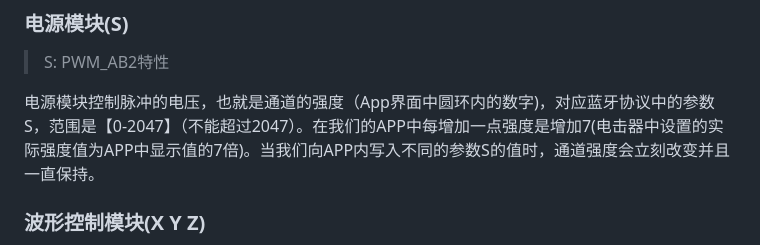
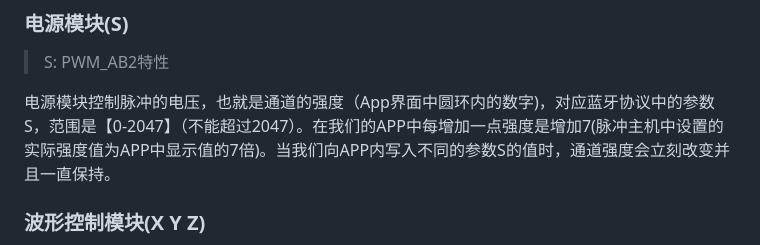
Before and after one commit to DG-LAB-OPENSOURCE/DG-LAB-OPENSOURCE, a Markdown page: image/README_V2.md, the part around the change. GitHub-like rendering.

Commit message:
Update README_V2.md
adjust

```diff
--- a/image/README_V2.md
+++ b/image/README_V2.md
@@ -22,7 +22,7 @@
 ### 电源模块(S)
 > S: PWM_AB2特性
 
-电源模块控制脉冲的电压，也就是通道的强度（App界面中圆环内的数字)，对应蓝牙协议中的参数S，范围是【0-2047】（不能超过2047）。在我们的APP中每增加一点强度是增加7(电击器中设置的实际强度值为APP中显示值的7倍)。当我们向APP内写入不同的参数S的值时，通道强度会立刻改变并且一直保持。
+电源模块控制脉冲的电压，也就是通道的强度（App界面中圆环内的数字)，对应蓝牙协议中的参数S，范围是【0-2047】（不能超过2047）。在我们的APP中每增加一点强度是增加7(脉冲主机中设置的实际强度值为APP中显示值的7倍)。当我们向APP内写入不同的参数S的值时，通道强度会立刻改变并且一直保持。
 
 ### 波形控制模块(X Y Z)
 > X: PWM_A34或PWM_B34中4-0bit的5bits数据<br/>
```
